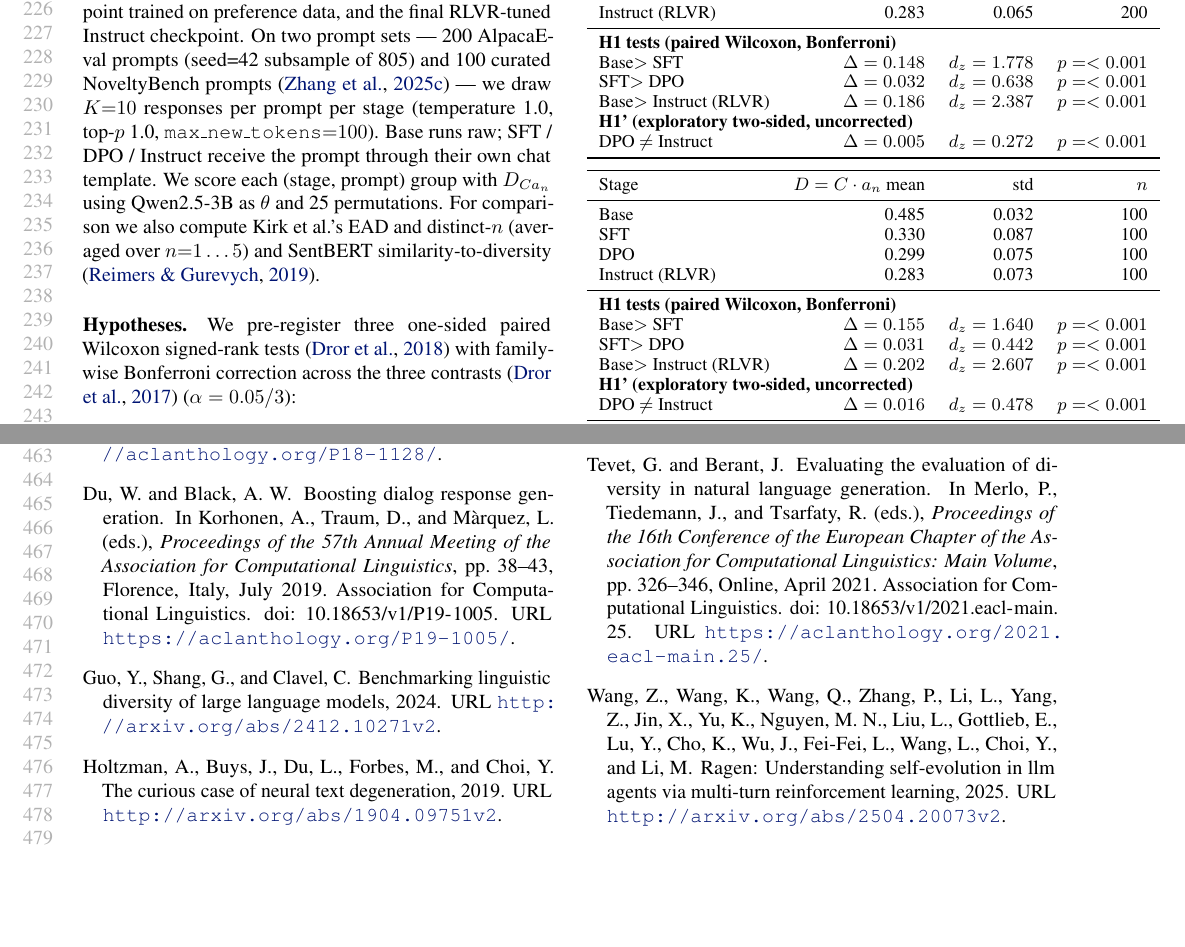
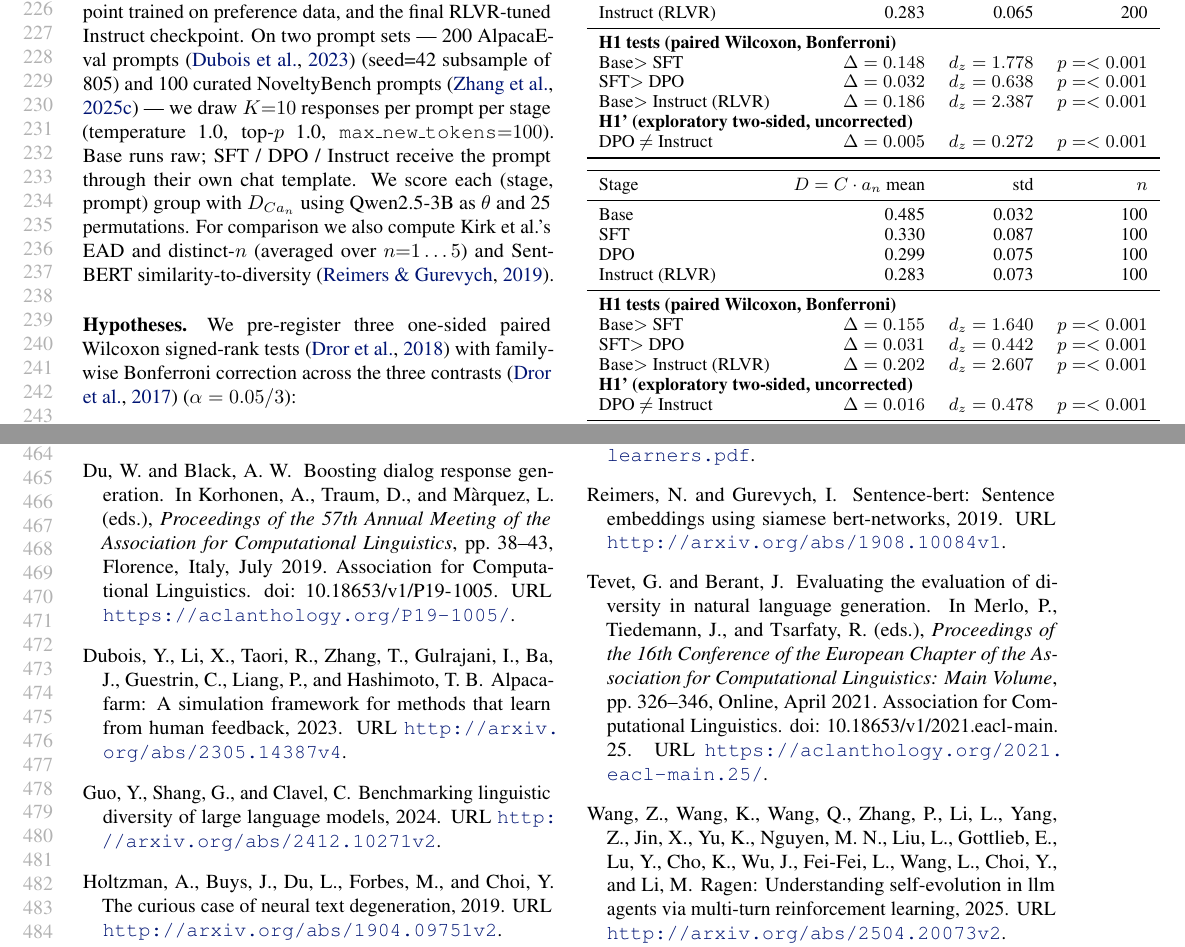
Before and after one commit to AMindToThink/icl-diversity, a LaTeX paper (paper/main_icml_workshop.tex, which reads paper/sections/07_6_rlhf_workshop.tex): two parts of pages 5 and 9 of 26, joined at a grey line, cut so that both start at the same text, the shorter picture padded with empty space. Compiled offline with pdfLaTeX.

Commit message:
paper: restore AlpacaFarm citation in workshop RLHF section
The canonical sections/07_6_rlhf.tex cites \citet{dubois2024alpacafarm}
for the AlpacaEval prompt source; the workshop trim dropped that
sentence by accident, leaving the AlpacaEval prompts uncited and
dubois2024alpacafarm flagged as an unused entry in refs.bib by
verify_cites.py against the workshop wrapper.

Re-attached the citation inline at the prompt-set list so the source
is acknowledged without restoring the full canonical sentence.

Co-Authored-By: Claude Opus 4.7 (1M context) <noreply@anthropic.com>

```diff
--- a/paper/sections/07_6_rlhf_workshop.tex
+++ b/paper/sections/07_6_rlhf_workshop.tex
@@ -30,7 +30,7 @@ This section closes the loop on the AI side: sample from real policies at four p
 Because the same pipeline scores both human-written and AI-generated response sets, this and the previous section read as two halves of the same evaluation: the metric is policy-agnostic, and the evidence we present matches both halves of the workshop's ``Human-AI'' framing.
 
 \paragraph{Setup.} We sample from the four released stages of the OLMo-2-1124-7B pipeline \citep{olmo2024olmo2}: the pretrained base model, its SFT checkpoint, the DPO checkpoint trained on preference data, and the final RLVR-tuned Instruct checkpoint.
-On two prompt sets --- \olmoAlpacaN{} AlpacaEval prompts (seed=42 subsample of 805) and \olmoNbCuratedN{} curated NoveltyBench prompts \citep{zhang2025noveltybench} --- we draw $K{=}10$ responses per prompt per stage (temperature 1.0, top-$p$ 1.0, $\texttt{max\_new\_tokens}{=}100$).
+On two prompt sets --- \olmoAlpacaN{} AlpacaEval prompts \citep{dubois2024alpacafarm} (seed=42 subsample of 805) and \olmoNbCuratedN{} curated NoveltyBench prompts \citep{zhang2025noveltybench} --- we draw $K{=}10$ responses per prompt per stage (temperature 1.0, top-$p$ 1.0, $\texttt{max\_new\_tokens}{=}100$).
 Base runs raw; SFT / DPO / Instruct receive the prompt through their own chat template.
 We score each (stage, prompt) group with $D_{Ca_n}$ using Qwen2.5-3B as $\theta$ and 25 permutations.
 For comparison we also compute Kirk et al.'s EAD and distinct-$n$ (averaged over $n{=}1\ldots5$) and SentBERT similarity-to-diversity \citep{reimers2019sbert}.
```
